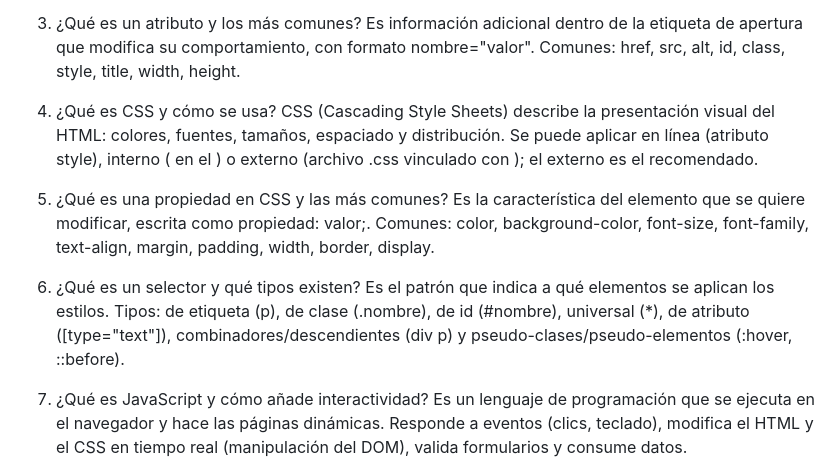
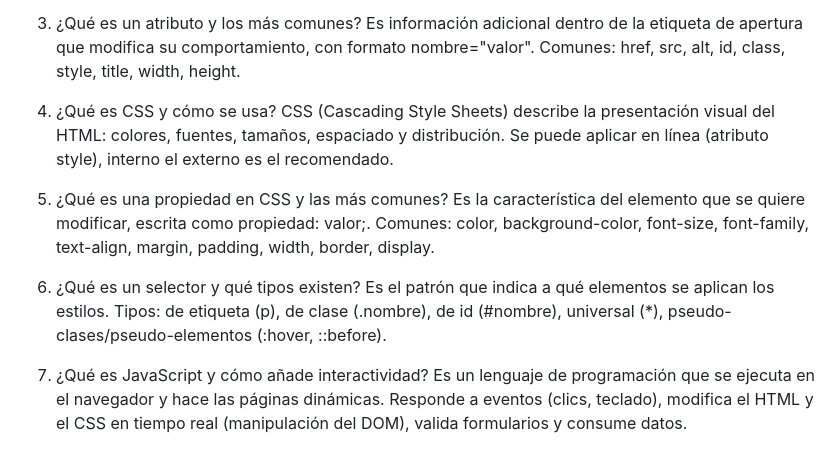
Before and after one commit to DanielCampoCh/Taller-1, a Markdown page: README.md, the part around one of its changes. Drawn GitHub-style.

Commit message:
Correcion readme

```diff
--- a/README.md
+++ b/README.md
@@ -10,13 +10,13 @@ Es el elemento que marca un contenido e indica cómo interpretarlo; normalmente
 Es información adicional dentro de la etiqueta de apertura que modifica su comportamiento, con formato nombre="valor". Comunes: href, src, alt, id, class, style, title, width, height.
 
 4. ¿Qué es CSS y cómo se usa?
-CSS (Cascading Style Sheets) describe la presentación visual del HTML: colores, fuentes, tamaños, espaciado y distribución. Se puede aplicar en línea (atributo style), interno (<style> en el <head>) o externo (archivo .css vinculado con <link>); el externo es el recomendado.
+CSS (Cascading Style Sheets) describe la presentación visual del HTML: colores, fuentes, tamaños, espaciado y distribución. Se puede aplicar en línea (atributo style), interno el externo es el recomendado.
 
 5. ¿Qué es una propiedad en CSS y las más comunes?
 Es la característica del elemento que se quiere modificar, escrita como propiedad: valor;. Comunes: color, background-color, font-size, font-family, text-align, margin, padding, width, border, display.
 
 6. ¿Qué es un selector y qué tipos existen?
-Es el patrón que indica a qué elementos se aplican los estilos. Tipos: de etiqueta (p), de clase (.nombre), de id (#nombre), universal (*), de atributo ([type="text"]), combinadores/descendientes (div p) y pseudo-clases/pseudo-elementos (:hover, ::before).
+Es el patrón que indica a qué elementos se aplican los estilos. Tipos: de etiqueta (p), de clase (.nombre), de id (#nombre), universal (*), pseudo-clases/pseudo-elementos (:hover, ::before).
 
 7. ¿Qué es JavaScript y cómo añade interactividad?
 Es un lenguaje de programación que se ejecuta en el navegador y hace las páginas dinámicas. Responde a eventos (clics, teclado), modifica el HTML y el CSS en tiempo real (manipulación del DOM), valida formularios y consume datos.
```
Also changed, not shown: other parts of README.md (+1 -1 lines).
